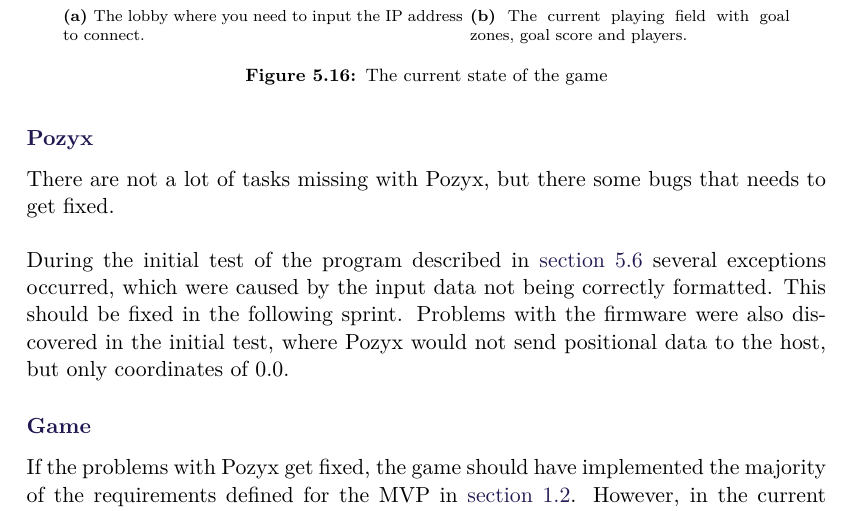
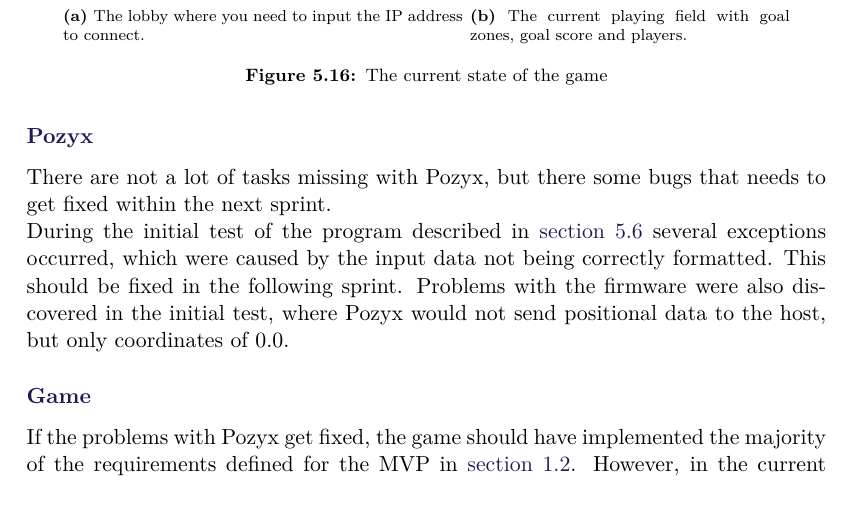
Before and after one commit to SW8-Bajs/report, a LaTeX thesis (master.tex, which reads sections/sprint-4/conclusion.tex): part of page 87 of 111, cut so that both start at the same text. Compiled offline with pdfLaTeX.

Commit message:
lille rettelse

```diff
--- a/sections/sprint-4/conclusion.tex
+++ b/sections/sprint-4/conclusion.tex
@@ -23,8 +23,8 @@ We are currently able to connect to the host in the lobby, as seen on \autoref{f
 \end{figure}
 
 \subsubsection{Pozyx}
-There are not a lot of tasks missing with Pozyx, but there some bugs that needs to get fixed.
-\\\\
+There are not a lot of tasks missing with Pozyx, but there some bugs that needs to get fixed within the next sprint.
+\\
 During the initial test of the program described in \autoref{sec:initial-test} several exceptions occurred, which were caused by the input data not being correctly formatted.
 This should be fixed in the following sprint.
 Problems with the firmware were also discovered in the initial test, where Pozyx would not send positional data to the host, but only coordinates of $0.0$.
```
